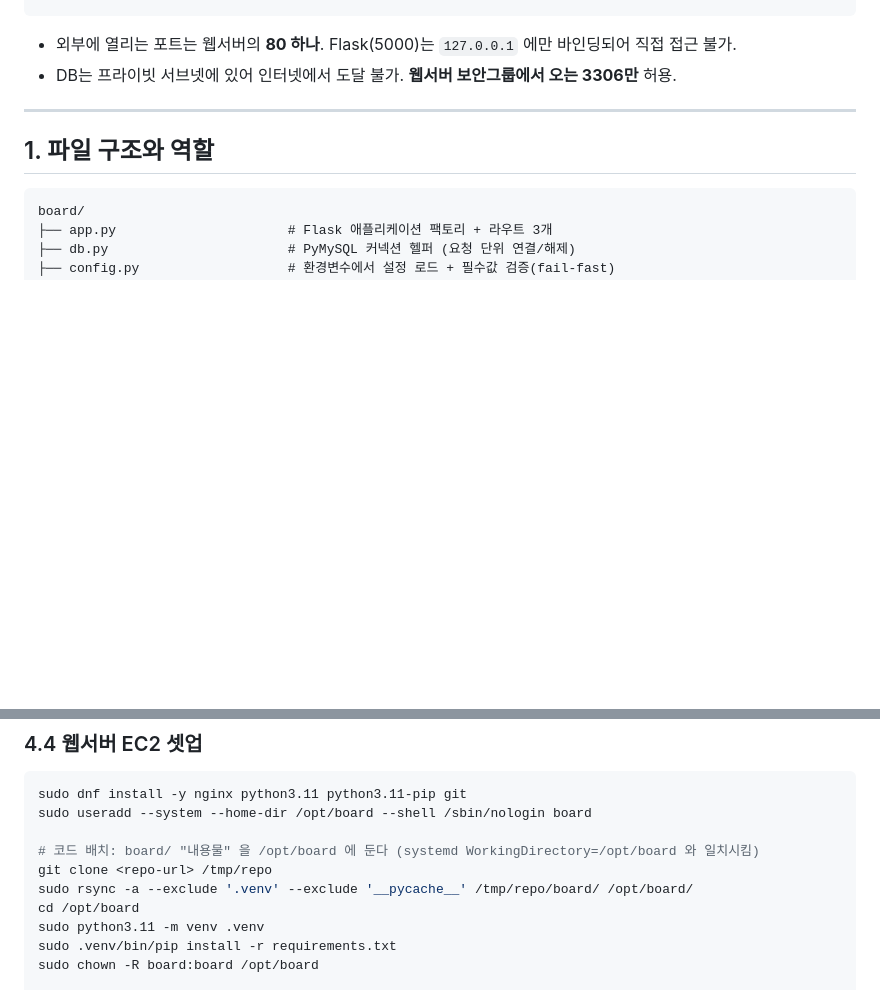
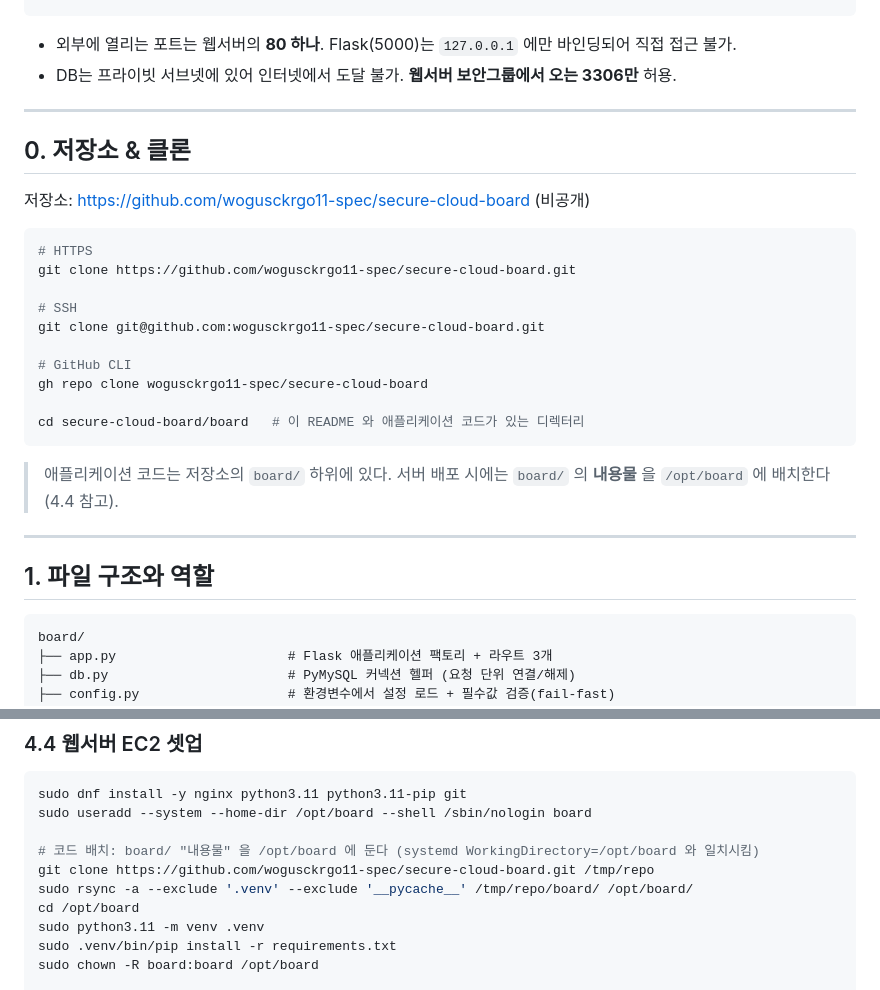
Before and after one commit to wogusckrgo11-spec/secure-cloud-board, a Markdown page: board/README.md, 2 parts joined by grey strips. Rendered like a GitHub page; blank space fills up the shorter version.

Commit message:
docs: README 에 GitHub 저장소 링크 및 클론 방법 추가
Co-Authored-By: Claude Sonnet 5 <noreply@anthropic.com>
Claude-Session: https://claude.ai/code/session_01Ch6vPzQv7C54w8Z27n4n8z

````diff
--- a/board/README.md
+++ b/board/README.md
@@ -12,6 +12,28 @@ Amazon Linux 2023 기준. **웹서버(퍼블릭 서브넷)** 와 **DB서버(프
 
 - 외부에 열리는 포트는 웹서버의 **80 하나**. Flask(5000)는 `127.0.0.1` 에만 바인딩되어 직접 접근 불가.
 - DB는 프라이빗 서브넷에 있어 인터넷에서 도달 불가. **웹서버 보안그룹에서 오는 3306만** 허용.
+
+---
+
+## 0. 저장소 & 클론
+
+저장소: <https://github.com/wogusckrgo11-spec/secure-cloud-board> (비공개)
+
+```bash
+# HTTPS
+git clone https://github.com/wogusckrgo11-spec/secure-cloud-board.git
+
+# SSH
+git clone git@github.com:wogusckrgo11-spec/secure-cloud-board.git
+
+# GitHub CLI
+gh repo clone wogusckrgo11-spec/secure-cloud-board
+
+cd secure-cloud-board/board   # 이 README 와 애플리케이션 코드가 있는 디렉터리
+```
+
+> 애플리케이션 코드는 저장소의 `board/` 하위에 있다. 서버 배포 시에는 `board/` 의
+> **내용물** 을 `/opt/board` 에 배치한다 (4.4 참고).
 
 ---
 
@@ -211,7 +233,7 @@ sudo dnf install -y nginx python3.11 python3.11-pip git
 sudo useradd --system --home-dir /opt/board --shell /sbin/nologin board
 
 # 코드 배치: board/ "내용물" 을 /opt/board 에 둔다 (systemd WorkingDirectory=/opt/board 와 일치시킴)
-git clone <repo-url> /tmp/repo
+git clone https://github.com/wogusckrgo11-spec/secure-cloud-board.git /tmp/repo
 sudo rsync -a --exclude '.venv' --exclude '__pycache__' /tmp/repo/board/ /opt/board/
 cd /opt/board
 sudo python3.11 -m venv .venv
````
